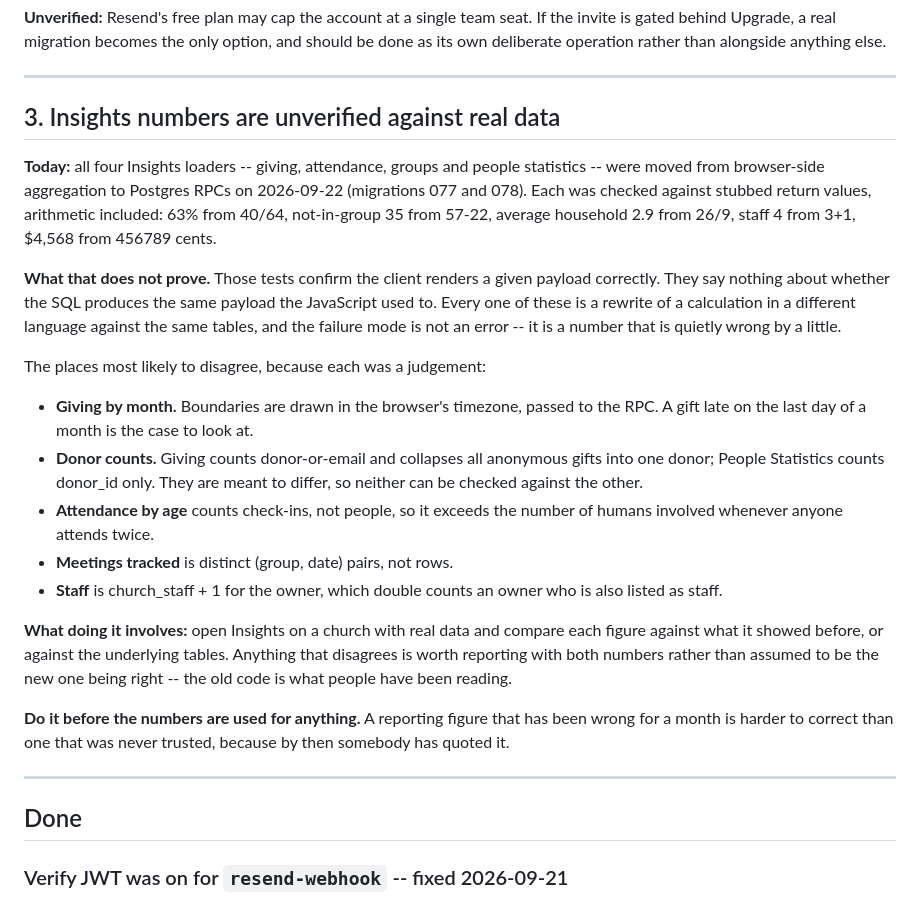
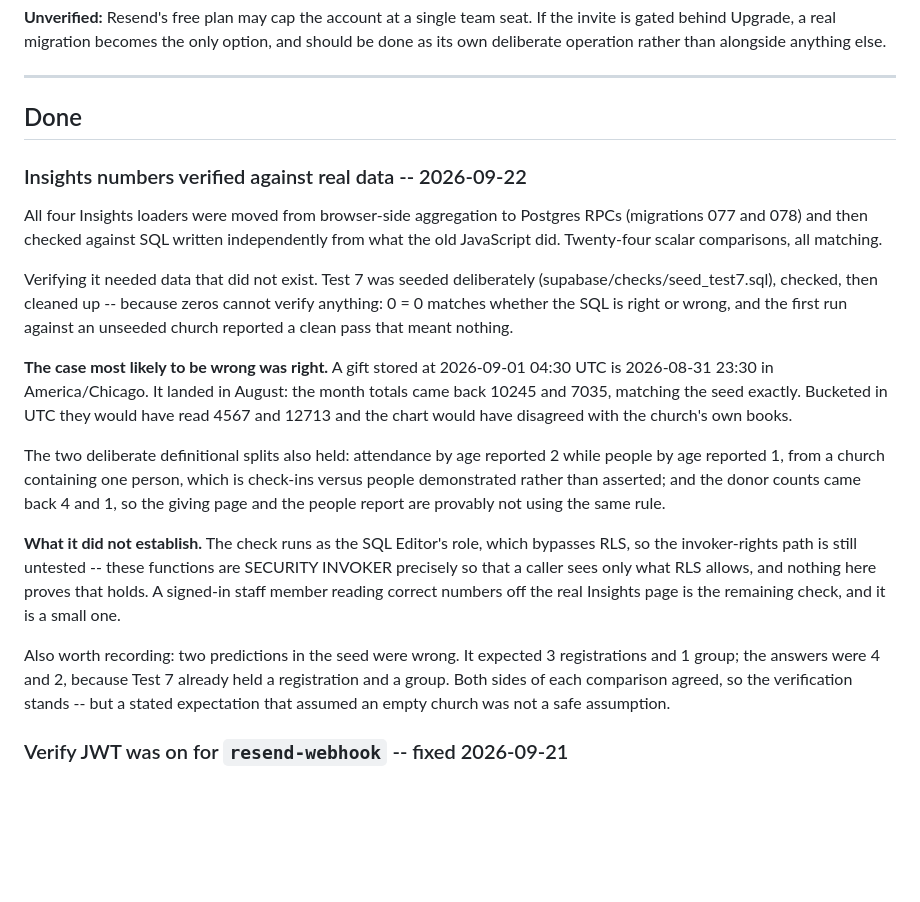
Before and after one commit to matthewcolodny/faithdock, a Markdown page: OPS.md, the part around the change. Rendered like a GitHub page; blank space fills up the shorter version.

Commit message:
Insights verification done: the numbers agree, boundary case included
Twenty-four scalar comparisons between the new RPCs and SQL written
independently from the old JavaScript. All match.

The case flagged as most likely to be wrong was right. A gift stored at
2026-09-01 04:30 UTC is 2026-08-31 23:30 in America/Chicago, and it
landed in August: month totals came back 10245 and 7035, matching the
seed exactly. Bucketed in UTC they would have read 4567 and 12713, and
the chart would have disagreed with the church's own books.

Both deliberate definitional splits held too: attendance by age
reported 2 while people by age reported 1, from a church containing one
person -- check-ins versus people, demonstrated rather than asserted --
and the donor counts came back 4 and 1, so the two pages provably do
not share a rule.

Recorded honestly alongside it: the check still does not exercise the
invoker-rights path, since it runs as a role that bypasses RLS, and two
of the seed's stated expectations were wrong because Test 7 was not the
empty church they assumed.

Co-Authored-By: Claude Opus 5 <noreply@anthropic.com>

```diff
--- a/OPS.md
+++ b/OPS.md
@@ -111,50 +111,46 @@ rather than alongside anything else.
 
 ---
 
-## 3. Insights numbers are unverified against real data
+## Done
 
-**Today:** all four Insights loaders -- giving, attendance, groups and
-people statistics -- were moved from browser-side aggregation to
-Postgres RPCs on 2026-09-22 (migrations 077 and 078). Each was checked
-against stubbed return values, arithmetic included: 63% from 40/64,
-not-in-group 35 from 57-22, average household 2.9 from 26/9, staff 4
-from 3+1, $4,568 from 456789 cents.
+### Insights numbers verified against real data -- 2026-09-22
 
-**What that does not prove.** Those tests confirm the client renders a
-given payload correctly. They say nothing about whether the SQL
-produces the same payload the JavaScript used to. Every one of these
-is a rewrite of a calculation in a different language against the same
-tables, and the failure mode is not an error -- it is a number that is
-quietly wrong by a little.
+All four Insights loaders were moved from browser-side aggregation to
+Postgres RPCs (migrations 077 and 078) and then checked against SQL
+written independently from what the old JavaScript did. Twenty-four
+scalar comparisons, all matching.
 
-The places most likely to disagree, because each was a judgement:
+Verifying it needed data that did not exist. Test 7 was seeded
+deliberately (supabase/checks/seed_test7.sql), checked, then cleaned
+up -- because zeros cannot verify anything: 0 = 0 matches whether the
+SQL is right or wrong, and the first run against an unseeded church
+reported a clean pass that meant nothing.
 
-- **Giving by month.** Boundaries are drawn in the browser's timezone,
-  passed to the RPC. A gift late on the last day of a month is the
-  case to look at.
-- **Donor counts.** Giving counts donor-or-email and collapses all
-  anonymous gifts into one donor; People Statistics counts donor_id
-  only. They are meant to differ, so neither can be checked against
-  the other.
-- **Attendance by age** counts check-ins, not people, so it exceeds
-  the number of humans involved whenever anyone attends twice.
-- **Meetings tracked** is distinct (group, date) pairs, not rows.
-- **Staff** is church_staff + 1 for the owner, which double counts an
-  owner who is also listed as staff.
+**The case most likely to be wrong was right.** A gift stored at
+2026-09-01 04:30 UTC is 2026-08-31 23:30 in America/Chicago. It
+landed in August: the month totals came back 10245 and 7035, matching
+the seed exactly. Bucketed in UTC they would have read 4567 and 12713
+and the chart would have disagreed with the church's own books.
 
-**What doing it involves:** open Insights on a church with real data
-and compare each figure against what it showed before, or against the
-underlying tables. Anything that disagrees is worth reporting with
-both numbers rather than assumed to be the new one being right -- the
-old code is what people have been reading.
+The two deliberate definitional splits also held: attendance by age
+reported 2 while people by age reported 1, from a church containing
+one person, which is check-ins versus people demonstrated rather than
+asserted; and the donor counts came back 4 and 1, so the giving page
+and the people report are provably not using the same rule.
 
-**Do it before the numbers are used for anything.** A reporting figure
-that has been wrong for a month is harder to correct than one that was
-never trusted, because by then somebody has quoted it.
+**What it did not establish.** The check runs as the SQL Editor's
+role, which bypasses RLS, so the invoker-rights path is still
+untested -- these functions are SECURITY INVOKER precisely so that a
+caller sees only what RLS allows, and nothing here proves that holds.
+A signed-in staff member reading correct numbers off the real Insights
+page is the remaining check, and it is a small one.
 
----
+Also worth recording: two predictions in the seed were wrong. It
+expected 3 registrations and 1 group; the answers were 4 and 2,
+because Test 7 already held a registration and a group. Both sides of
+each comparison agreed, so the verification stands -- but a stated
+expectation that assumed an empty church was not a safe assumption.
 
-## Done
 
 ### Verify JWT was on for `resend-webhook` -- fixed 2026-09-21
 
```
